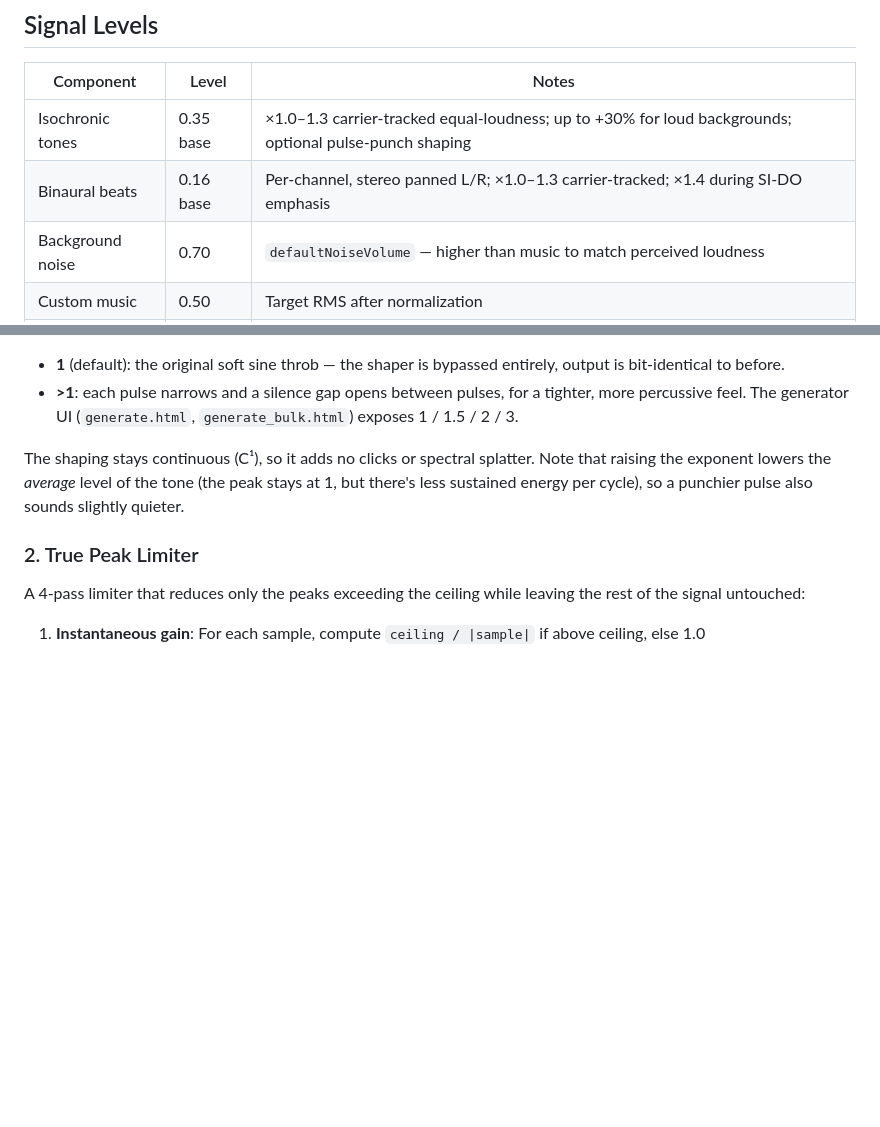
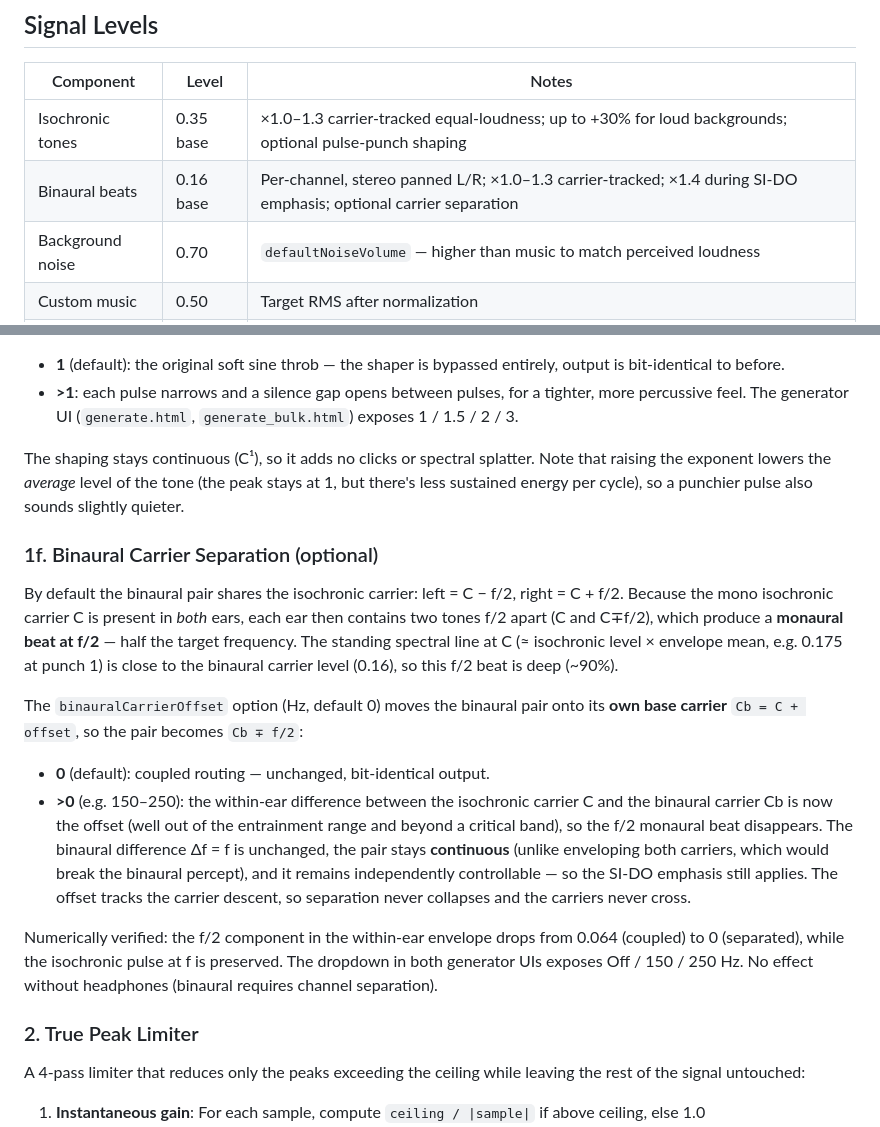
Before and after one commit to 6th-tech/6th-tech.github.io, a Markdown page: docs/audio-implementation.md, 2 parts joined by grey strips. Rendered like a GitHub page; blank space fills up the shorter version.

Commit message:
Document binaural carrier-separation option (section 1f)
Co-Authored-By: Claude Fable 5 <noreply@anthropic.com>

```diff
--- a/docs/audio-implementation.md
+++ b/docs/audio-implementation.md
@@ -62,7 +62,7 @@ Tone.js Offline renders everything:
 | Component | Level | Notes |
 |-----------|-------|-------|
 | Isochronic tones | 0.35 base | ×1.0–1.3 carrier-tracked equal-loudness; up to +30% for loud backgrounds; optional pulse-punch shaping |
-| Binaural beats | 0.16 base | Per-channel, stereo panned L/R; ×1.0–1.3 carrier-tracked; ×1.4 during SI-DO emphasis |
+| Binaural beats | 0.16 base | Per-channel, stereo panned L/R; ×1.0–1.3 carrier-tracked; ×1.4 during SI-DO emphasis; optional carrier separation |
 | Background noise | 0.70 | `defaultNoiseVolume` — higher than music to match perceived loudness |
 | Custom music | 0.50 | Target RMS after normalization |
 | Master gain | 0.70 | `mainVolume`, capped at 0.89 headroom |
@@ -141,6 +141,17 @@ The isochronic pulse is generated by a sine LFO gating the carrier amplitude 0
 - **>1**: each pulse narrows and a silence gap opens between pulses, for a tighter, more percussive feel. The generator UI (`generate.html`, `generate_bulk.html`) exposes 1 / 1.5 / 2 / 3.
 
 The shaping stays continuous (C¹), so it adds no clicks or spectral splatter. Note that raising the exponent lowers the *average* level of the tone (the peak stays at 1, but there's less sustained energy per cycle), so a punchier pulse also sounds slightly quieter.
+
+### 1f. Binaural Carrier Separation (optional)
+
+By default the binaural pair shares the isochronic carrier: left = C − f/2, right = C + f/2. Because the mono isochronic carrier C is present in *both* ears, each ear then contains two tones f/2 apart (C and C∓f/2), which produce a **monaural beat at f/2** — half the target frequency. The standing spectral line at C (≈ isochronic level × envelope mean, e.g. 0.175 at punch 1) is close to the binaural carrier level (0.16), so this f/2 beat is deep (~90%).
+
+The `binauralCarrierOffset` option (Hz, default 0) moves the binaural pair onto its **own base carrier** `Cb = C + offset`, so the pair becomes `Cb ∓ f/2`:
+
+- **0** (default): coupled routing — unchanged, bit-identical output.
+- **>0** (e.g. 150–250): the within-ear difference between the isochronic carrier C and the binaural carrier Cb is now the offset (well out of the entrainment range and beyond a critical band), so the f/2 monaural beat disappears. The binaural difference Δf = f is unchanged, the pair stays **continuous** (unlike enveloping both carriers, which would break the binaural percept), and it remains independently controllable — so the SI-DO emphasis still applies. The offset tracks the carrier descent, so separation never collapses and the carriers never cross.
+
+Numerically verified: the f/2 component in the within-ear envelope drops from 0.064 (coupled) to 0 (separated), while the isochronic pulse at f is preserved. The dropdown in both generator UIs exposes Off / 150 / 250 Hz. No effect without headphones (binaural requires channel separation).
 
 ### 2. True Peak Limiter
 
```
